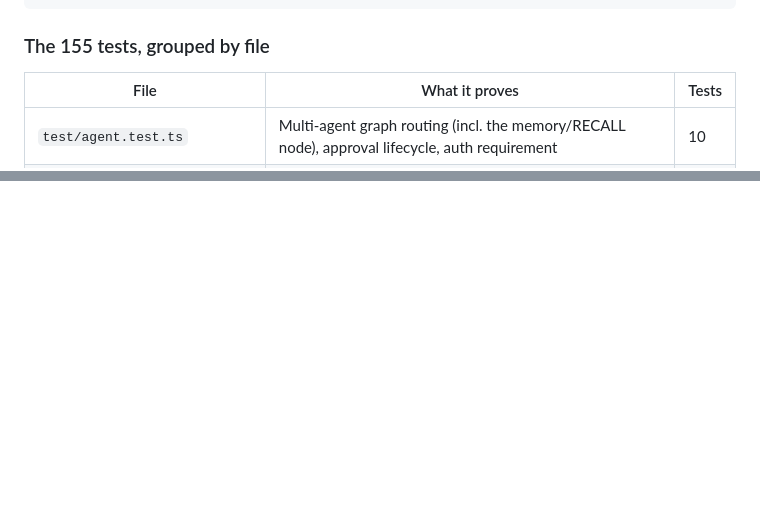
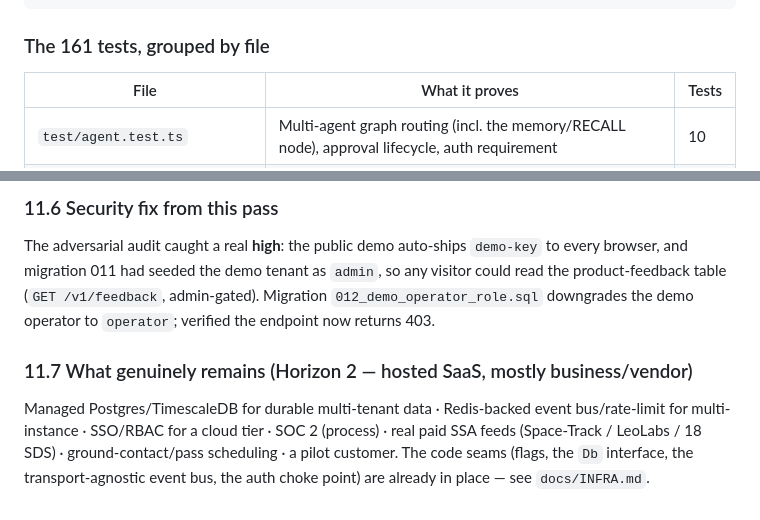
Before and after one commit to veter391/orbitops, a Markdown page: docs/SYSTEM-GUIDE.md, 2 parts joined by grey strips. GitHub-like rendering; blank space fills up the shorter version.

````diff
--- a/docs/SYSTEM-GUIDE.md
+++ b/docs/SYSTEM-GUIDE.md
@@ -284,7 +284,7 @@ npm test             # run the full node:test suite (in-memory pglite, no extern
 npm run typecheck    # tsc --noEmit — verifies types with zero compiled output
 ```
 
-### The 155 tests, grouped by file
+### The 161 tests, grouped by file
 
 | File | What it proves | Tests |
 |---|---|---|
@@ -432,0 +497,12 @@ Remaining path toward a production deployment:
+### 11.6 Security fix from this pass
+The adversarial audit caught a real **high**: the public demo auto-ships `demo-key` to every
+browser, and migration 011 had seeded the demo tenant as `admin`, so any visitor could read
+the product-feedback table (`GET /v1/feedback`, admin-gated). Migration `012_demo_operator_role.sql`
+downgrades the demo operator to `operator`; verified the endpoint now returns 403.
+
+### 11.7 What genuinely remains (Horizon 2 — hosted SaaS, mostly business/vendor)
+Managed Postgres/TimescaleDB for durable multi-tenant data · Redis-backed event bus/rate-limit
+for multi-instance · SSO/RBAC for a cloud tier · SOC 2 (process) · real paid SSA feeds
+(Space-Track / LeoLabs / 18 SDS) · ground-contact/pass scheduling · a pilot customer. The
+code seams (flags, the `Db` interface, the transport-agnostic event bus, the auth choke point)
+are already in place — see `docs/INFRA.md`.
````
Also changed, not shown: other parts of docs/SYSTEM-GUIDE.md (+73 -9 lines).
